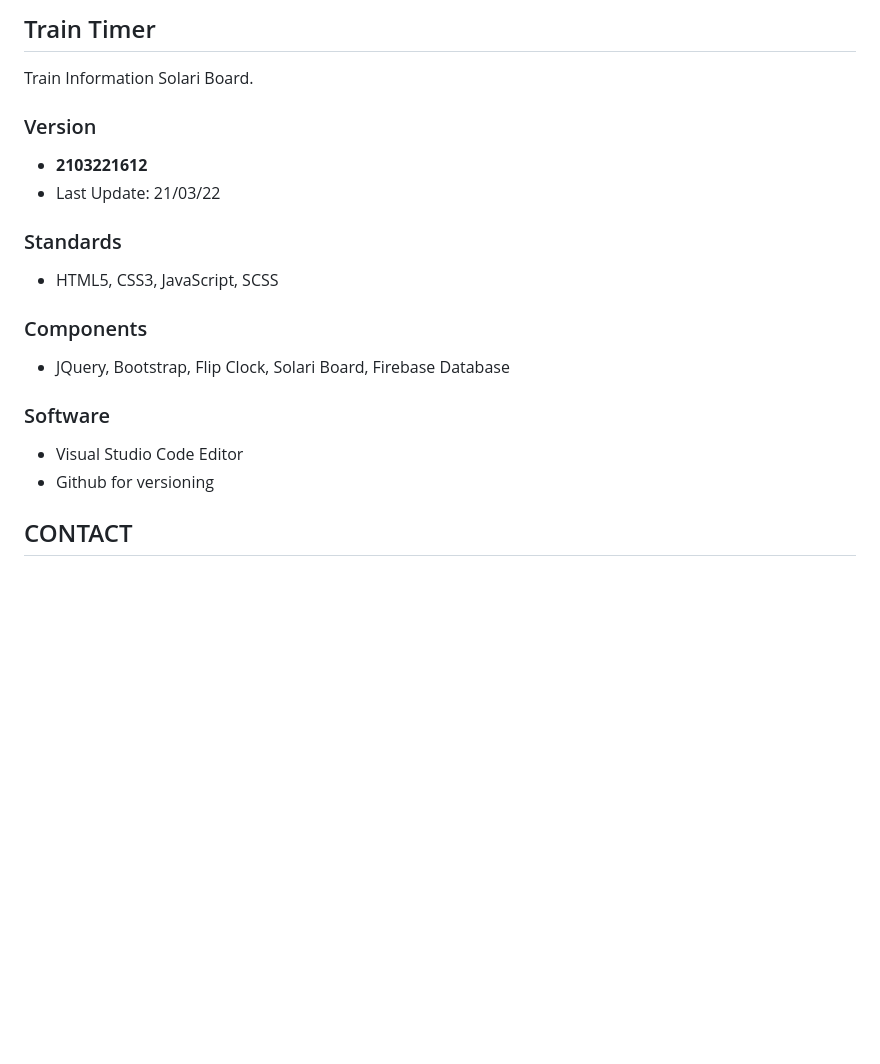
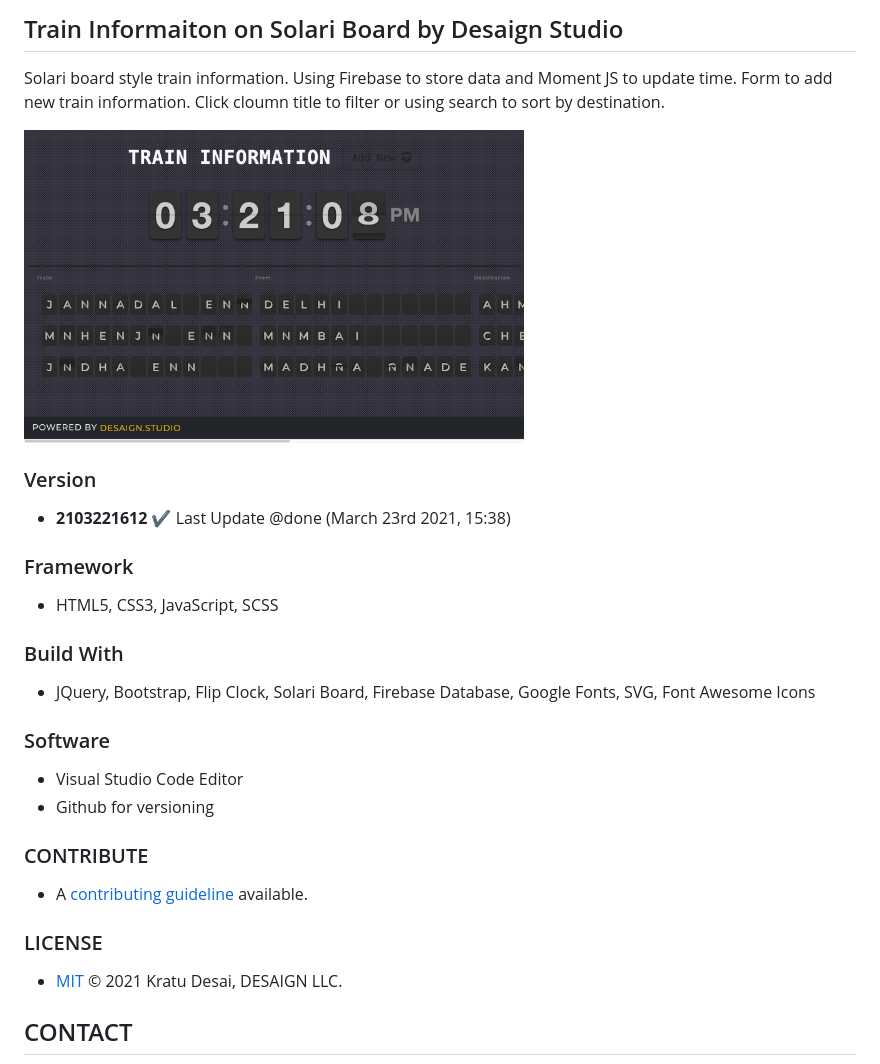
Before and after one commit to kratuvwxyz/TrainTime, a Markdown page: README.md, the part around the change. Drawn GitHub-style; pictures changed too: SS1.png (added); blank space fills up the shorter version.

Commit message:
readme and manifest updated

```diff
--- a/README.md
+++ b/README.md
@@ -1,25 +1,34 @@
-## Train Timer
+## Train Informaiton on Solari Board by Desaign Studio
 
-Train Information Solari Board.
+Solari board style train information. Using Firebase to store data and Moment JS to update time. Form to add new train information. Click cloumn title to filter or using search to sort by destination.
+
+<img src="./SS1.png" alt="Screen Shot" width="500">
 
 ### Version
 
 - **2103221612**
-- Last Update: 21/03/22
+✔ Last Update @done (March 23rd 2021, 15:38)
 
-### Standards
+### Framework
 
 - HTML5, CSS3, JavaScript, SCSS
 
-### Components
+### Build With
 
-- JQuery, Bootstrap, Flip Clock, Solari Board, Firebase Database
+- JQuery, Bootstrap, Flip Clock, Solari Board, Firebase Database, Google Fonts, SVG, Font Awesome Icons
 
 ### Software
 
 - Visual Studio Code Editor
 - Github for versioning
 
+### CONTRIBUTE
+
+- A [contributing guideline](https://github.com/kratuvwxyz/CONTRIBUTE) available.
+
+### LICENSE
+
+- [MIT](https://github.com/kratuvwxyz/LICENSE) © 2021 Kratu Desai, DESAIGN LLC.
 
 ## CONTACT
 
```
Also changed, not shown: 17 other files.
